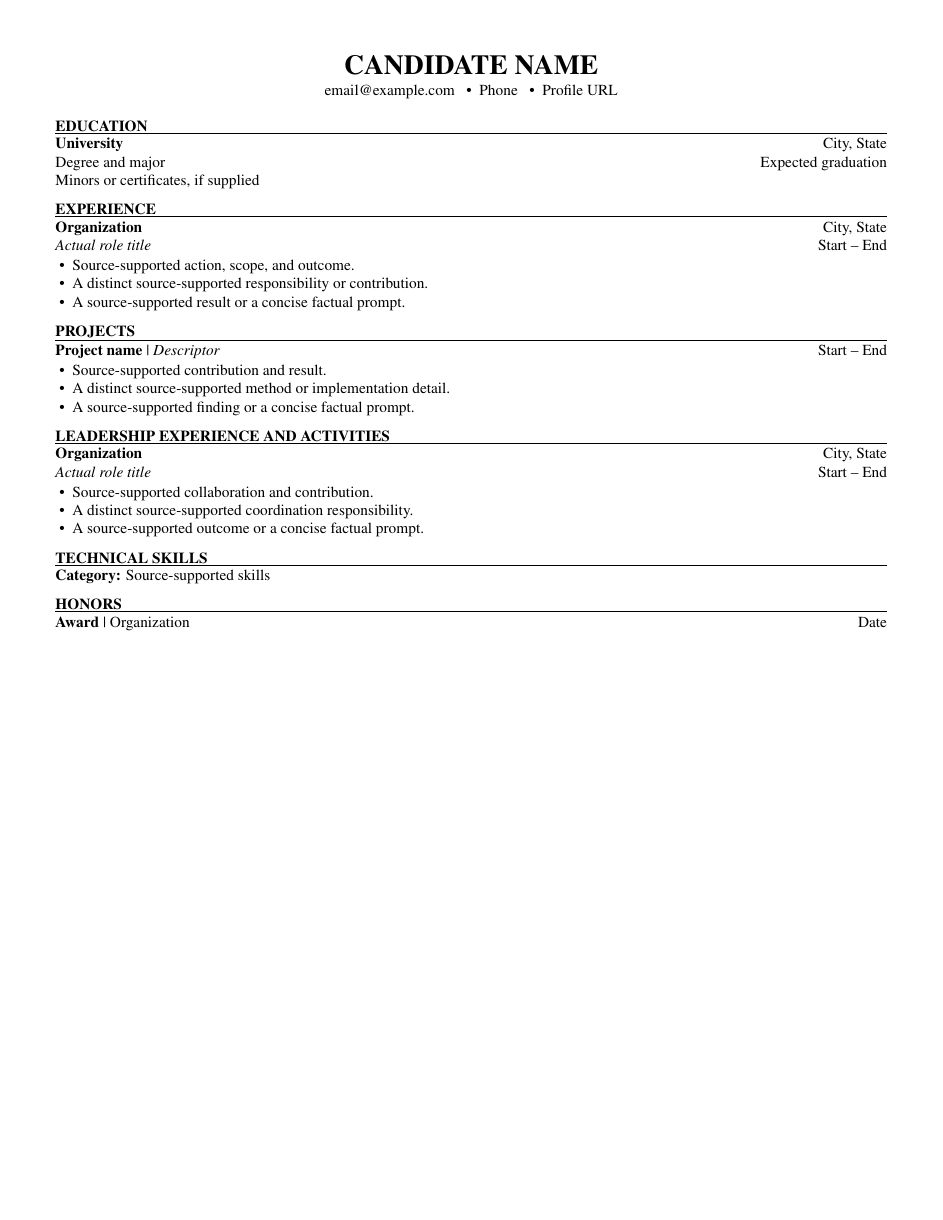
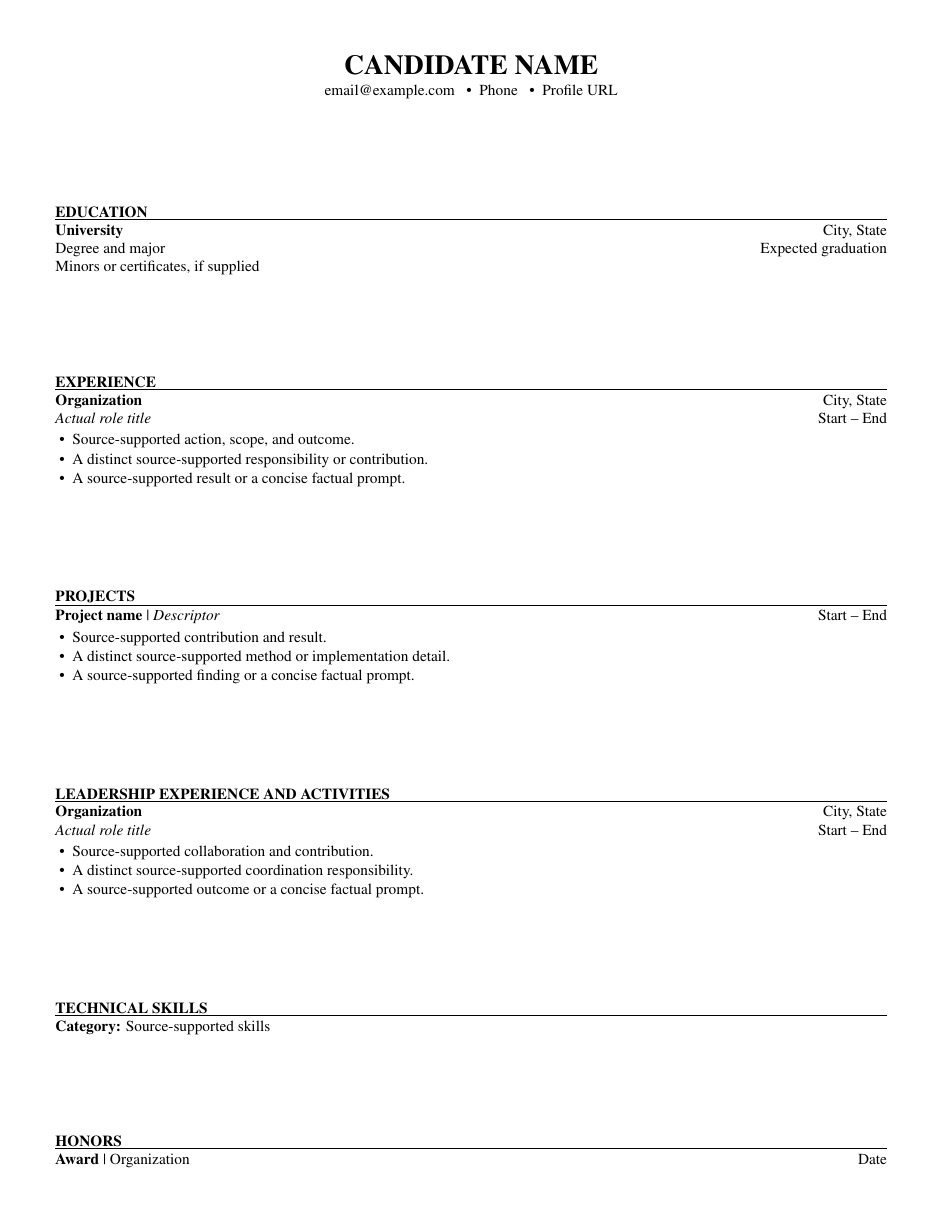
Before and after one commit to AaravKolhe/resume-skill-checker, a LaTeX CV (skills/hiring-panel/assets/resume-template.tex): the whole page. Compiled offline with pdfLaTeX.

Commit message:
Standardize resume spacing and balance page margins

```diff
--- a/skills/hiring-panel/assets/resume-template.tex
+++ b/skills/hiring-panel/assets/resume-template.tex
@@ -7,16 +7,19 @@
 \setlength{\parindent}{0pt}
 \setlength{\parskip}{0pt}
 \setlength{\emergencystretch}{1em}
-\renewenvironment{itemize}{\begin{list}{\textbullet}{\setlength{\leftmargin}{1.1em}\setlength{\itemsep}{0pt}\setlength{\parsep}{0pt}\setlength{\topsep}{1pt}\setlength{\partopsep}{0pt}}}{\end{list}}
-\newcommand{\resumeSection}[1]{\par\addvspace{7pt}\noindent\textbf{\MakeUppercase{#1}}\par\nobreak\vspace{1pt}\hrule height 0.4pt\nobreak\vspace{3pt}}
+\renewenvironment{itemize}{\begin{list}{\textbullet}{\setlength{\leftmargin}{1.1em}\setlength{\itemsep}{0.5pt}\setlength{\parsep}{0pt}\setlength{\topsep}{2pt}\setlength{\partopsep}{0pt}}}{\end{list}}
+\newcommand{\resumeSection}[1]{\par\vskip 7pt plus 1fill\noindent\textbf{\MakeUppercase{#1}}\par\nobreak\vspace{1pt}\hrule height 0.4pt\nobreak\vspace{3pt}}
 \newcommand{\resumeRow}[2]{\noindent #1\hfill #2\par}
 \newcommand{\resumeNeed}[1]{\textit{[ADD: #1]}}
 \begin{document}
-\begin{center}
+% Balance the page by distributing spare height evenly between sections.
+\noindent\vbox to \textheight\bgroup
+\hsize=\textwidth
+\begingroup\centering
 {\fontsize{18}{20}\selectfont\bfseries CANDIDATE NAME}\\[2pt]
 email@example.com \enspace\textbullet\enspace Phone \enspace\textbullet\enspace Profile URL
-\end{center}
-\vspace{-6pt}
+\par\endgroup
+\vspace{4pt}
 
 % Replace all schematic content below with supported candidate facts.
 \resumeSection{Education}
@@ -55,4 +58,5 @@ Minors or certificates, if supplied
 
 \resumeSection{Honors}
 \resumeRow{\textbf{Award} \textbar{} Organization}{Date}
+\par\egroup
 \end{document}
```
Also changed, not shown: skills/hiring-panel/SKILL.md (+1 -1 lines), skills/hiring-panel/references/latex-output.md (+3 -0 lines), README.md.
